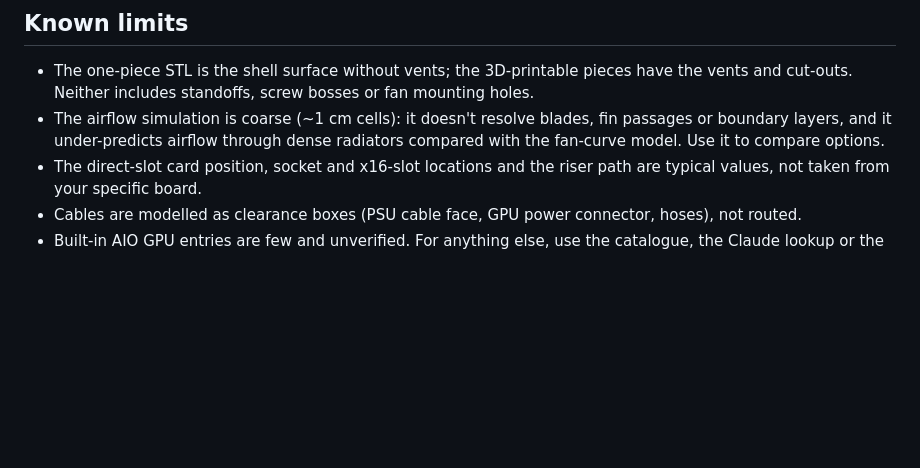
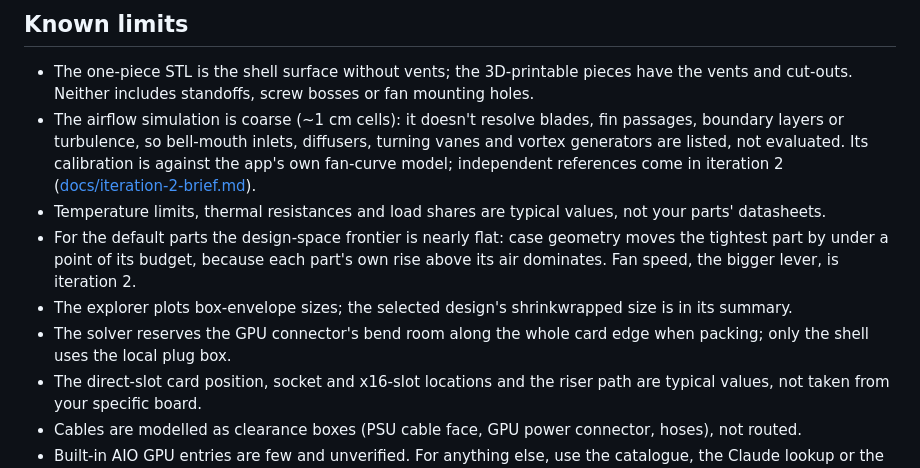
Before and after one commit to KVerder/caseblanket, a Markdown page: README.md, the part around one of its changes. GitHub-like rendering; blank space fills up the shorter version.

```diff
--- a/README.md
+++ b/README.md
@@ -98,7 +103,11 @@ In the catalogue dialog, *Look it up with Claude* sends the part name to Claude
 ## Known limits
 
 - The one-piece STL is the shell surface without vents; the 3D-printable pieces have the vents and cut-outs. Neither includes standoffs, screw bosses or fan mounting holes.
-- The airflow simulation is coarse (~1 cm cells): it doesn't resolve blades, fin passages or boundary layers, and it under-predicts airflow through dense radiators compared with the fan-curve model. Use it to compare options.
+- The airflow simulation is coarse (~1 cm cells): it doesn't resolve blades, fin passages, boundary layers or turbulence, so bell-mouth inlets, diffusers, turning vanes and vortex generators are listed, not evaluated. Its calibration is against the app's own fan-curve model; independent references come in iteration 2 ([docs/iteration-2-brief.md](docs/iteration-2-brief.md)).
+- Temperature limits, thermal resistances and load shares are typical values, not your parts' datasheets.
+- For the default parts the design-space frontier is nearly flat: case geometry moves the tightest part by under a point of its budget, because each part's own rise above its air dominates. Fan speed, the bigger lever, is iteration 2.
+- The explorer plots box-envelope sizes; the selected design's shrinkwrapped size is in its summary.
+- The solver reserves the GPU connector's bend room along the whole card edge when packing; only the shell uses the local plug box.
 - The direct-slot card position, socket and x16-slot locations and the riser path are typical values, not taken from your specific board.
 - Cables are modelled as clearance boxes (PSU cable face, GPU power connector, hoses), not routed.
 - Built-in AIO GPU entries are few and unverified. For anything else, use the catalogue, the Claude lookup or the spec sheet.
```
Also changed, not shown: other parts of README.md (+15 -10 lines), docs/airflow-sim-brief.md (+19 -0 lines), docs/screenshot-desktop.jpg, docs/screenshot-phone.jpg, 1 other file.
